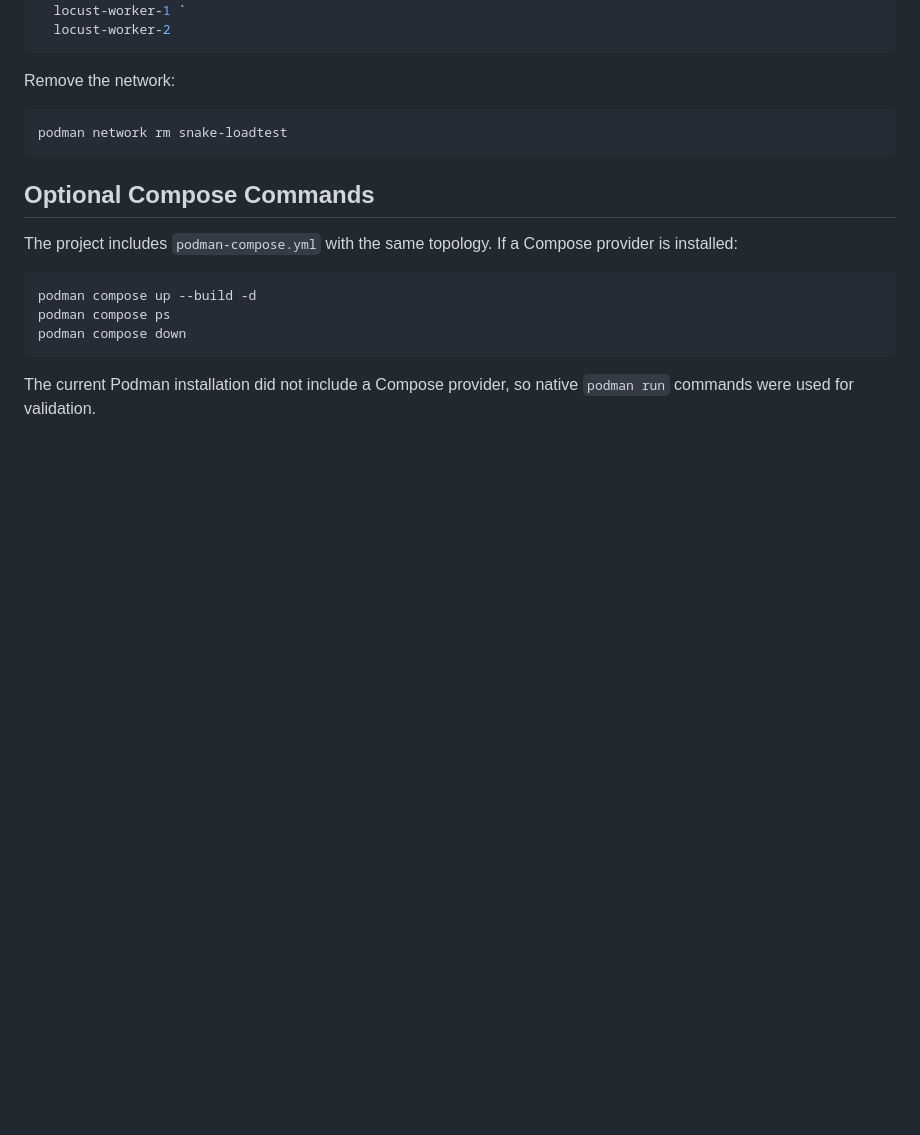
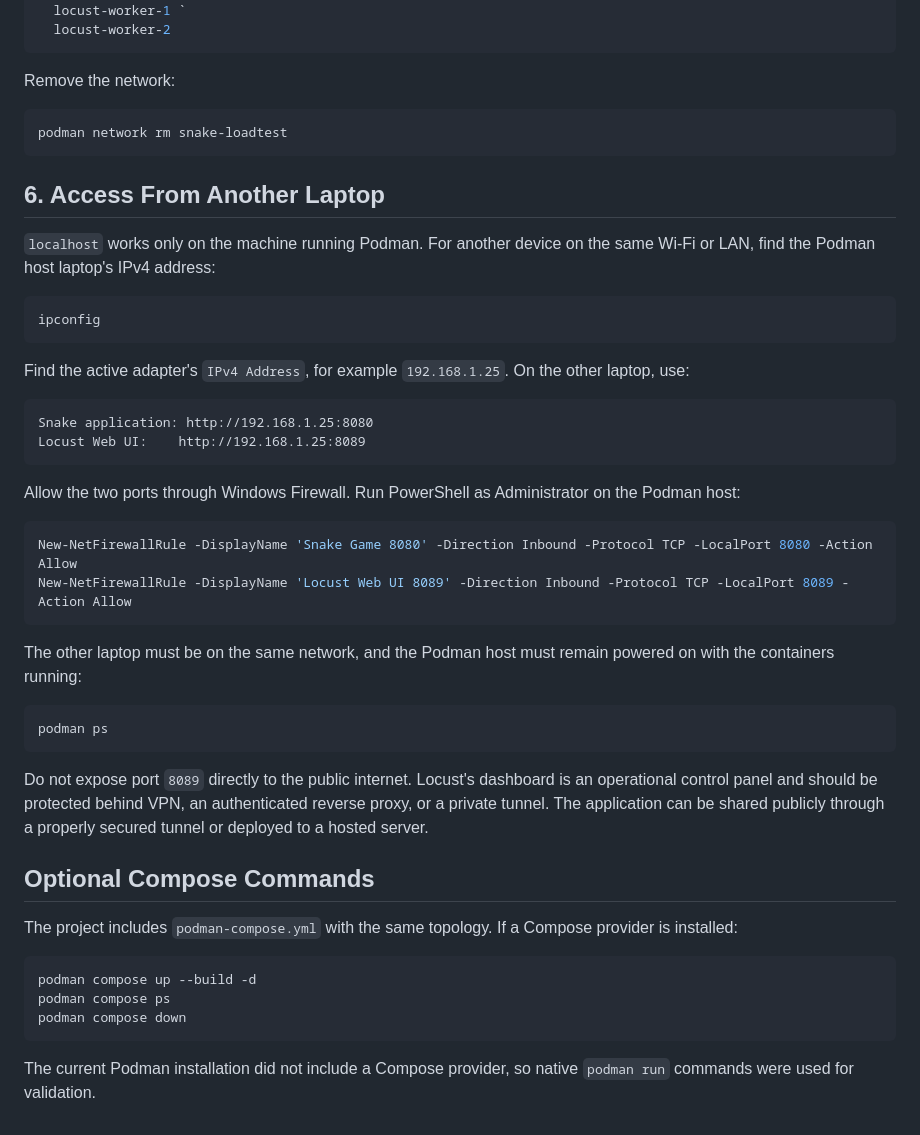
Before and after one commit to shr-sy/LoadtestLocust, a Markdown page: SETUP.md, the part around the change. Drawn GitHub-style; blank space fills up the shorter version.

````diff
--- a/SETUP.md
+++ b/SETUP.md
@@ -225,6 +225,36 @@ Remove the network:
 podman network rm snake-loadtest
 ```
 
+## 6. Access From Another Laptop
+
+`localhost` works only on the machine running Podman. For another device on the same Wi-Fi or LAN, find the Podman host laptop's IPv4 address:
+
+```powershell
+ipconfig
+```
+
+Find the active adapter's `IPv4 Address`, for example `192.168.1.25`. On the other laptop, use:
+
+```text
+Snake application: http://192.168.1.25:8080
+Locust Web UI:    http://192.168.1.25:8089
+```
+
+Allow the two ports through Windows Firewall. Run PowerShell as Administrator on the Podman host:
+
+```powershell
+New-NetFirewallRule -DisplayName 'Snake Game 8080' -Direction Inbound -Protocol TCP -LocalPort 8080 -Action Allow
+New-NetFirewallRule -DisplayName 'Locust Web UI 8089' -Direction Inbound -Protocol TCP -LocalPort 8089 -Action Allow
+```
+
+The other laptop must be on the same network, and the Podman host must remain powered on with the containers running:
+
+```powershell
+podman ps
+```
+
+Do not expose port `8089` directly to the public internet. Locust's dashboard is an operational control panel and should be protected behind VPN, an authenticated reverse proxy, or a private tunnel. The application can be shared publicly through a properly secured tunnel or deployed to a hosted server.
+
 ## Optional Compose Commands
 
 The project includes `podman-compose.yml` with the same topology. If a Compose provider is installed:
````
